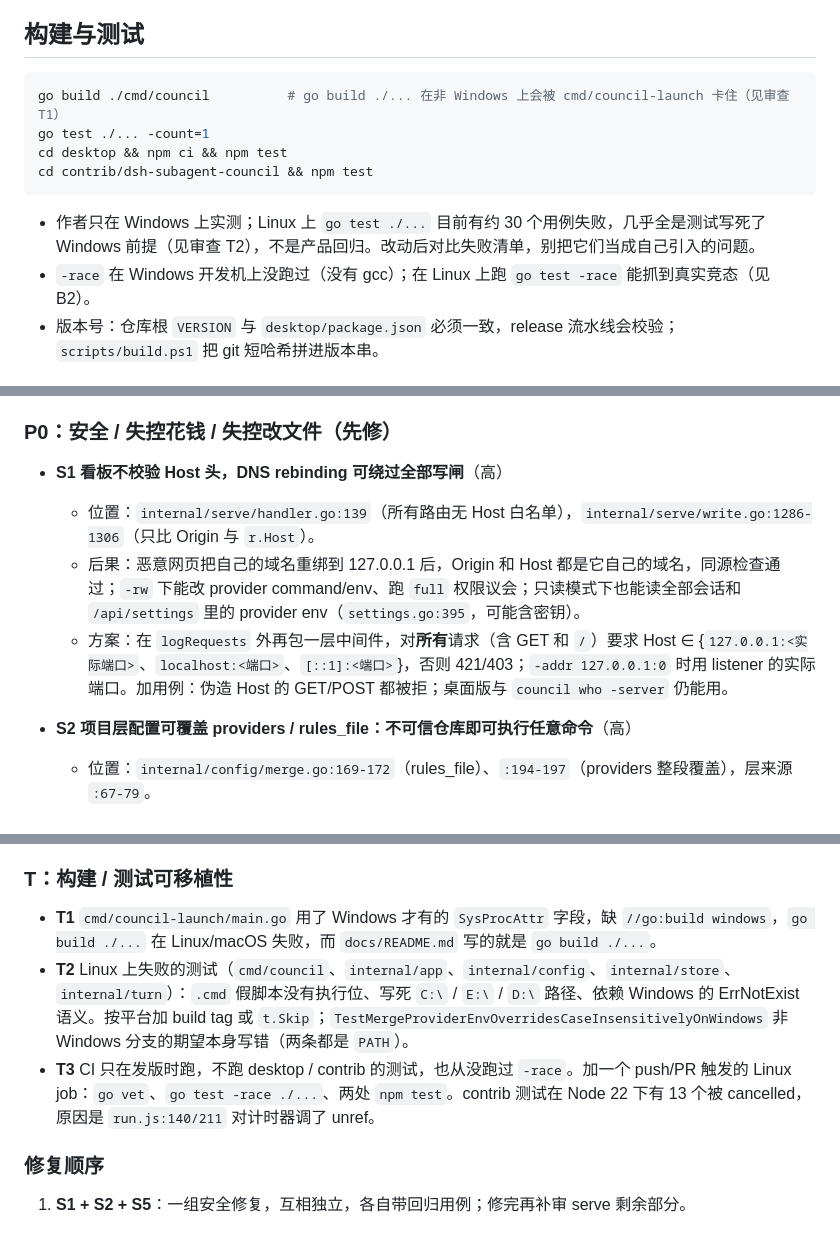
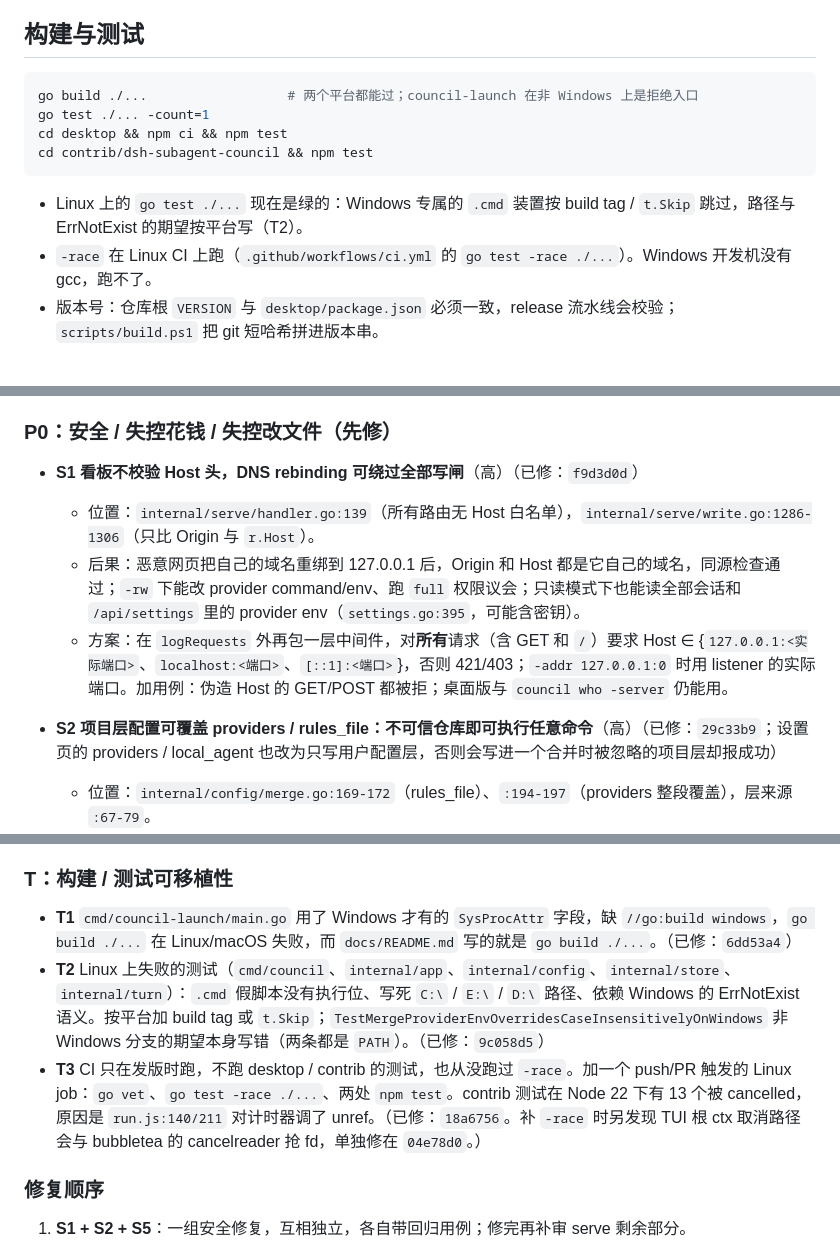
Before and after one commit to imrooki/council, a Markdown page: CLAUDE.md, 3 parts joined by grey strips. GitHub-like rendering.

Commit message:
docs(claude): 标记第一批修复的提交哈希

````diff
--- a/CLAUDE.md
+++ b/CLAUDE.md
@@ -10,14 +10,14 @@
 ## 构建与测试
 
 ```sh
-go build ./cmd/council          # go build ./... 在非 Windows 上会被 cmd/council-launch 卡住（见审查 T1）
+go build ./...                  # 两个平台都能过；council-launch 在非 Windows 上是拒绝入口
 go test ./... -count=1
 cd desktop && npm ci && npm test
 cd contrib/dsh-subagent-council && npm test
 ```
 
-- 作者只在 Windows 上实测；Linux 上 `go test ./...` 目前有约 30 个用例失败，几乎全是测试写死了 Windows 前提（见审查 T2），不是产品回归。改动后对比失败清单，别把它们当成自己引入的问题。
-- `-race` 在 Windows 开发机上没跑过（没有 gcc）；在 Linux 上跑 `go test -race` 能抓到真实竞态（见 B2）。
+- Linux 上的 `go test ./...` 现在是绿的：Windows 专属的 `.cmd` 装置按 build tag / `t.Skip` 跳过，路径与 ErrNotExist 的期望按平台写（T2）。
+- `-race` 在 Linux CI 上跑（`.github/workflows/ci.yml` 的 `go test -race ./...`）。Windows 开发机没有 gcc，跑不了。
 - 版本号：仓库根 `VERSION` 与 `desktop/package.json` 必须一致，release 流水线会校验；`scripts/build.ps1` 把 git 短哈希拼进版本串。
 
 ## 写代码的约定
@@ -43,12 +43,12 @@ cd contrib/dsh-subagent-council && npm test
 
 ### P0：安全 / 失控花钱 / 失控改文件（先修）
 
-- **S1 看板不校验 Host 头，DNS rebinding 可绕过全部写闸**（高）
+- **S1 看板不校验 Host 头，DNS rebinding 可绕过全部写闸**（高）（已修：`f9d3d0d`）
   - 位置：`internal/serve/handler.go:139`（所有路由无 Host 白名单），`internal/serve/write.go:1286-1306`（只比 Origin 与 `r.Host`）。
   - 后果：恶意网页把自己的域名重绑到 127.0.0.1 后，Origin 和 Host 都是它自己的域名，同源检查通过；`-rw` 下能改 provider command/env、跑 `full` 权限议会；只读模式下也能读全部会话和 `/api/settings` 里的 provider env（`settings.go:395`，可能含密钥）。
   - 方案：在 `logRequests` 外再包一层中间件，对**所有**请求（含 GET 和 `/`）要求 Host ∈ {`127.0.0.1:<实际端口>`、`localhost:<端口>`、`[::1]:<端口>`}，否则 421/403；`-addr 127.0.0.1:0` 时用 listener 的实际端口。加用例：伪造 Host 的 GET/POST 都被拒；桌面版与 `council who -server` 仍能用。
 
-- **S2 项目层配置可覆盖 providers / rules_file：不可信仓库即可执行任意命令**（高）
+- **S2 项目层配置可覆盖 providers / rules_file：不可信仓库即可执行任意命令**（高）（已修：`29c33b9`；设置页的 providers / local_agent 也改为只写用户配置层，否则会写进一个合并时被忽略的项目层却报成功）
   - 位置：`internal/config/merge.go:169-172`（rules_file）、`:194-197`（providers 整段覆盖），层来源 `:67-79`。
   - 后果：仓库里放 `.council/config.toml`，写 `[providers.claude] command = …` 或 `env = ['ANTHROPIC_BASE_URL=…']`，在该目录跑 `council` / `council ask` / 宿主拉起的 `council mcp` 就会执行它、或把 prompt 与凭据引走；`rules_file = '/abs/secret'` 能把本机任意文件塞进系统提示发给模型。data_dir 已经对项目层做了忽略，providers 却没有。
   - 方案：项目层只放行 `agents` / `teams` / `summary` / `language`；项目层出现 `providers`、`rules_file`、`local_agent` 时忽略并给 notice（照 data_dir 的写法）。另外 `rules_file` 要求落在配置文件目录内。补用例覆盖这几个键。
@@ -128,9 +128,9 @@ cd contrib/dsh-subagent-council && npm test
 
 ### T：构建 / 测试可移植性
 
-- **T1** `cmd/council-launch/main.go` 用了 Windows 才有的 `SysProcAttr` 字段，缺 `//go:build windows`，`go build ./...` 在 Linux/macOS 失败，而 `docs/README.md` 写的就是 `go build ./...`。
-- **T2** Linux 上失败的测试（`cmd/council`、`internal/app`、`internal/config`、`internal/store`、`internal/turn`）：`.cmd` 假脚本没有执行位、写死 `C:\` / `E:\` / `D:\` 路径、依赖 Windows 的 ErrNotExist 语义。按平台加 build tag 或 `t.Skip`；`TestMergeProviderEnvOverridesCaseInsensitivelyOnWindows` 非 Windows 分支的期望本身写错（两条都是 `PATH`）。
-- **T3** CI 只在发版时跑，不跑 desktop / contrib 的测试，也从没跑过 `-race`。加一个 push/PR 触发的 Linux job：`go vet`、`go test -race ./...`、两处 `npm test`。contrib 测试在 Node 22 下有 13 个被 cancelled，原因是 `run.js:140/211` 对计时器调了 unref。
+- **T1** `cmd/council-launch/main.go` 用了 Windows 才有的 `SysProcAttr` 字段，缺 `//go:build windows`，`go build ./...` 在 Linux/macOS 失败，而 `docs/README.md` 写的就是 `go build ./...`。（已修：`6dd53a4`）
+- **T2** Linux 上失败的测试（`cmd/council`、`internal/app`、`internal/config`、`internal/store`、`internal/turn`）：`.cmd` 假脚本没有执行位、写死 `C:\` / `E:\` / `D:\` 路径、依赖 Windows 的 ErrNotExist 语义。按平台加 build tag 或 `t.Skip`；`TestMergeProviderEnvOverridesCaseInsensitivelyOnWindows` 非 Windows 分支的期望本身写错（两条都是 `PATH`）。（已修：`9c058d5`）
+- **T3** CI 只在发版时跑，不跑 desktop / contrib 的测试，也从没跑过 `-race`。加一个 push/PR 触发的 Linux job：`go vet`、`go test -race ./...`、两处 `npm test`。contrib 测试在 Node 22 下有 13 个被 cancelled，原因是 `run.js:140/211` 对计时器调了 unref。（已修：`18a6756`。补 `-race` 时另发现 TUI 根 ctx 取消路径会与 bubbletea 的 cancelreader 抢 fd，单独修在 `04e78d0`。）
 
 ### 修复顺序
 
````
Also changed, not shown: other parts of CLAUDE.md (+3 -3 lines).
